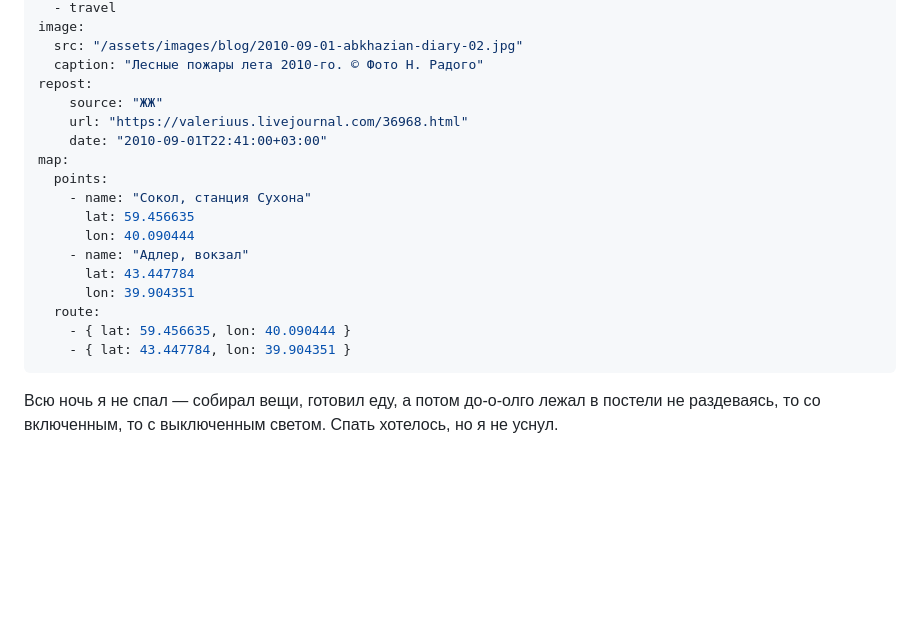
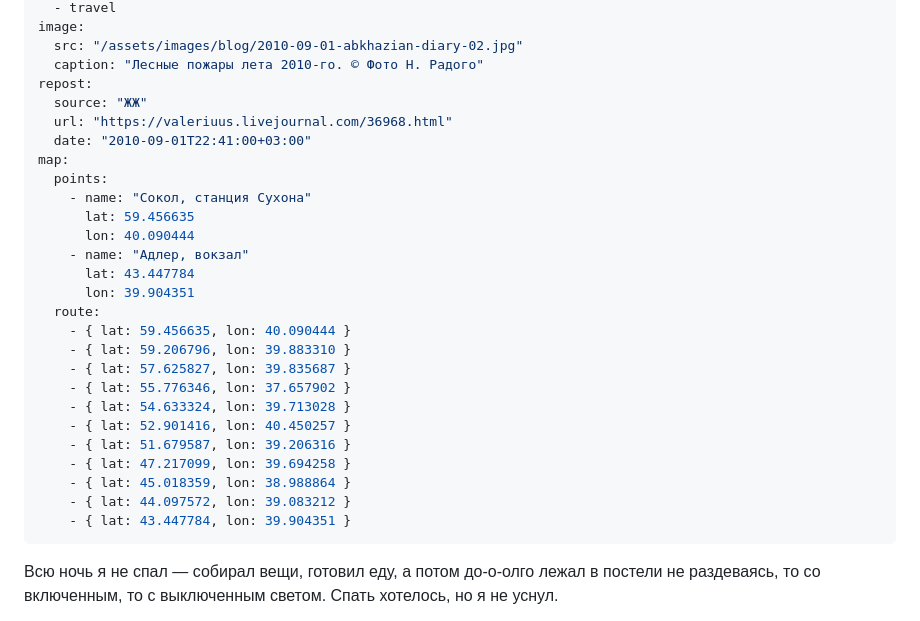
Before and after one commit to tropintropin/tropin, a Markdown page: src/blog/2010-09-01-abkhazian-diary.md, the part around the change. Drawn GitHub-style; blank space fills up the shorter version.

Commit message:
feature(blog): update Abkhazian diary entries
Add more dots for the routes in the Abkhazian diary
to enhance routes visualization.

```diff
--- a/src/blog/2010-09-01-abkhazian-diary.md
+++ b/src/blog/2010-09-01-abkhazian-diary.md
@@ -11,9 +11,9 @@ image:
   src: "/assets/images/blog/2010-09-01-abkhazian-diary-02.jpg"
   caption: "Лесные пожары лета 2010-го. © Фото Н. Радого"
 repost:
-    source: "ЖЖ"
-    url: "https://valeriuus.livejournal.com/36968.html"
-    date: "2010-09-01T22:41:00+03:00"
+  source: "ЖЖ"
+  url: "https://valeriuus.livejournal.com/36968.html"
+  date: "2010-09-01T22:41:00+03:00"
 map:
   points:
     - name: "Сокол, станция Сухона"
@@ -24,6 +24,15 @@ map:
       lon: 39.904351
   route:
     - { lat: 59.456635, lon: 40.090444 }
+    - { lat: 59.206796, lon: 39.883310 }
+    - { lat: 57.625827, lon: 39.835687 }
+    - { lat: 55.776346, lon: 37.657902 }
+    - { lat: 54.633324, lon: 39.713028 }
+    - { lat: 52.901416, lon: 40.450257 }
+    - { lat: 51.679587, lon: 39.206316 }
+    - { lat: 47.217099, lon: 39.694258 }
+    - { lat: 45.018359, lon: 38.988864 }
+    - { lat: 44.097572, lon: 39.083212 }
     - { lat: 43.447784, lon: 39.904351 }
 ---
 
```
Also changed, not shown: src/blog/2010-09-02-abkhazian-diary.md (+5 -0 lines).
